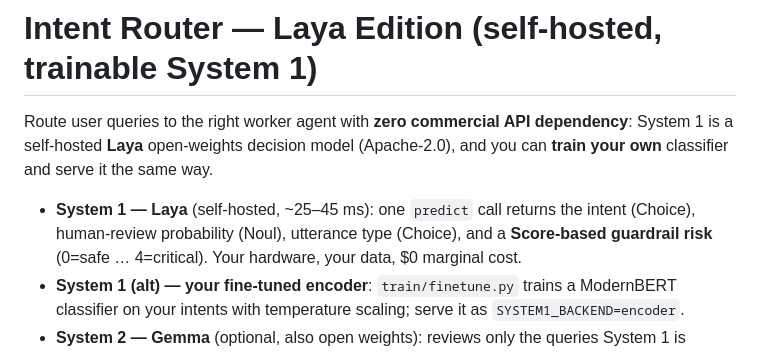
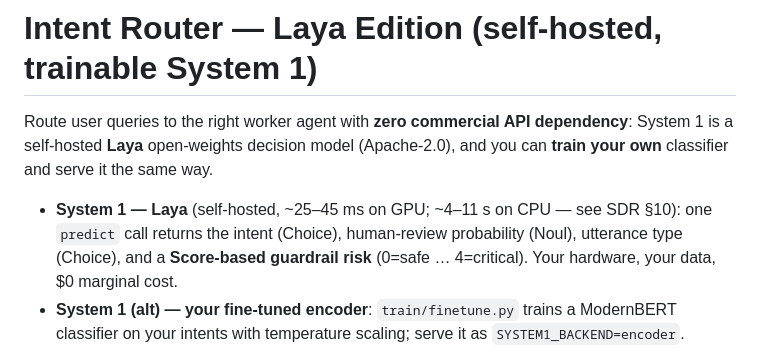
Before and after one commit to anujgupta9860/intent-router-laya, a Markdown page: README.md, the part around the change. GitHub-like rendering.

Commit message:
Add live Laya verification findings to SDR (wire shape confirmed, CPU latency + calibration notes)

```diff
--- a/README.md
+++ b/README.md
@@ -5,7 +5,7 @@ dependency**: System 1 is a self-hosted **Laya** open-weights decision
 model (Apache-2.0), and you can **train your own** classifier and serve
 it the same way.
 
-- **System 1 — Laya** (self-hosted, ~25–45 ms): one `predict` call
+- **System 1 — Laya** (self-hosted, ~25–45 ms on GPU; ~4–11 s on CPU — see SDR §10): one `predict` call
   returns the intent (Choice), human-review probability (Noul),
   utterance type (Choice), and a **Score-based guardrail risk**
   (0=safe … 4=critical). Your hardware, your data, $0 marginal cost.
```
Also changed, not shown: docs/SDR.md (+24 -1 lines).
